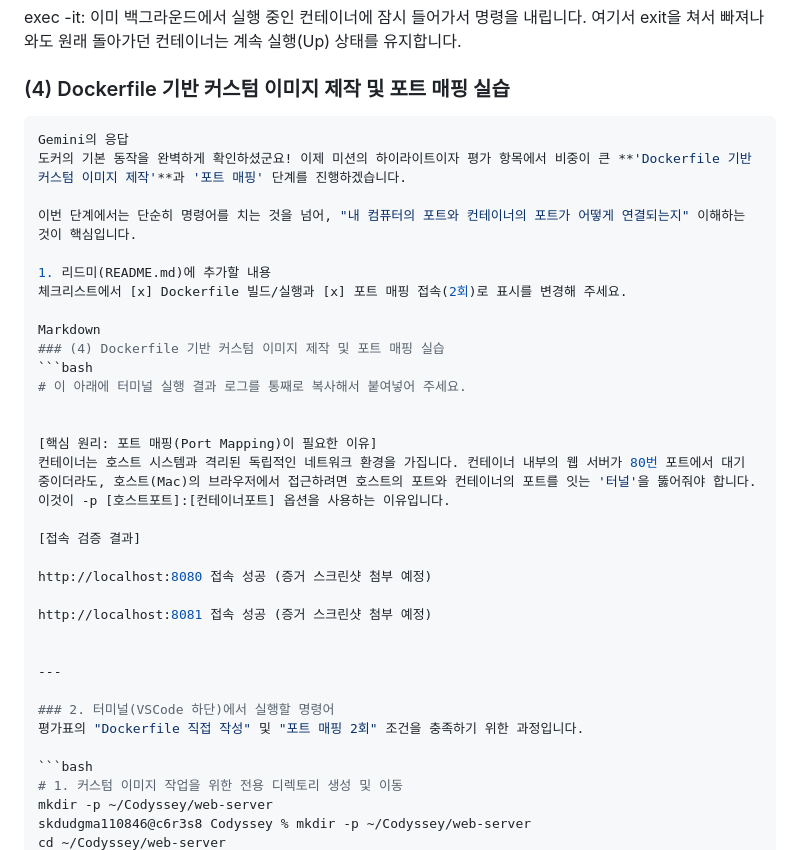
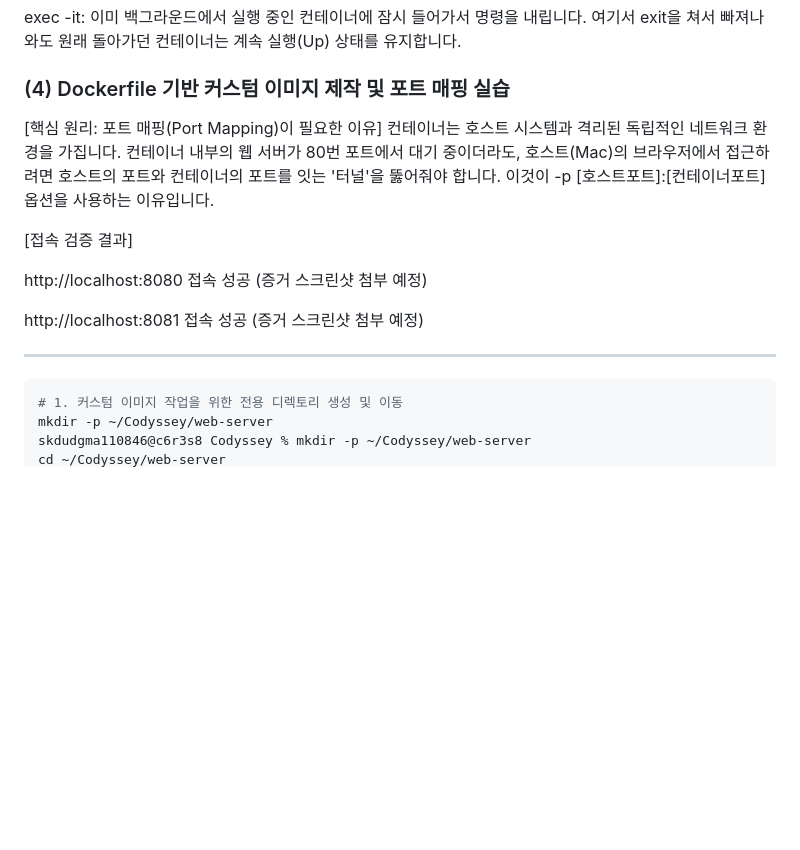
Before and after one commit to Nayeongheum/Codyssey, a Markdown page: README.md, the part around the change. Rendered like a GitHub page; blank space fills up the shorter version.

````diff
--- a/README.md
+++ b/README.md
@@ -316,20 +316,6 @@ run -it: 컨테이너를 새로 만들고 내부 터미널로 접속(attach 효
 exec -it: 이미 백그라운드에서 실행 중인 컨테이너에 잠시 들어가서 명령을 내립니다. 여기서 exit을 쳐서 빠져나와도 원래 돌아가던 컨테이너는 계속 실행(Up) 상태를 유지합니다.
 
 ### (4) Dockerfile 기반 커스텀 이미지 제작 및 포트 매핑 실습
-```bash
-Gemini의 응답
-도커의 기본 동작을 완벽하게 확인하셨군요! 이제 미션의 하이라이트이자 평가 항목에서 비중이 큰 **'Dockerfile 기반 커스텀 이미지 제작'**과 '포트 매핑' 단계를 진행하겠습니다.
-
-이번 단계에서는 단순히 명령어를 치는 것을 넘어, "내 컴퓨터의 포트와 컨테이너의 포트가 어떻게 연결되는지" 이해하는 것이 핵심입니다.
-
-1. 리드미(README.md)에 추가할 내용
-체크리스트에서 [x] Dockerfile 빌드/실행과 [x] 포트 매핑 접속(2회)로 표시를 변경해 주세요.
-
-Markdown
-### (4) Dockerfile 기반 커스텀 이미지 제작 및 포트 매핑 실습
-```bash
-# 이 아래에 터미널 실행 결과 로그를 통째로 복사해서 붙여넣어 주세요.
-
 
 [핵심 원리: 포트 매핑(Port Mapping)이 필요한 이유]
 컨테이너는 호스트 시스템과 격리된 독립적인 네트워크 환경을 가집니다. 컨테이너 내부의 웹 서버가 80번 포트에서 대기 중이더라도, 호스트(Mac)의 브라우저에서 접근하려면 호스트의 포트와 컨테이너의 포트를 잇는 '터널'을 뚫어줘야 합니다. 이것이 -p [호스트포트]:[컨테이너포트] 옵션을 사용하는 이유입니다.
@@ -343,8 +329,6 @@ http://localhost:8081 접속 성공 (증거 스크린샷 첨부 예정)
 
 ---
 
-### 2. 터미널(VSCode 하단)에서 실행할 명령어
-평가표의 "Dockerfile 직접 작성" 및 "포트 매핑 2회" 조건을 충족하기 위한 과정입니다.
 
 ```bash
 # 1. 커스텀 이미지 작업을 위한 전용 디렉토리 생성 및 이동
````
